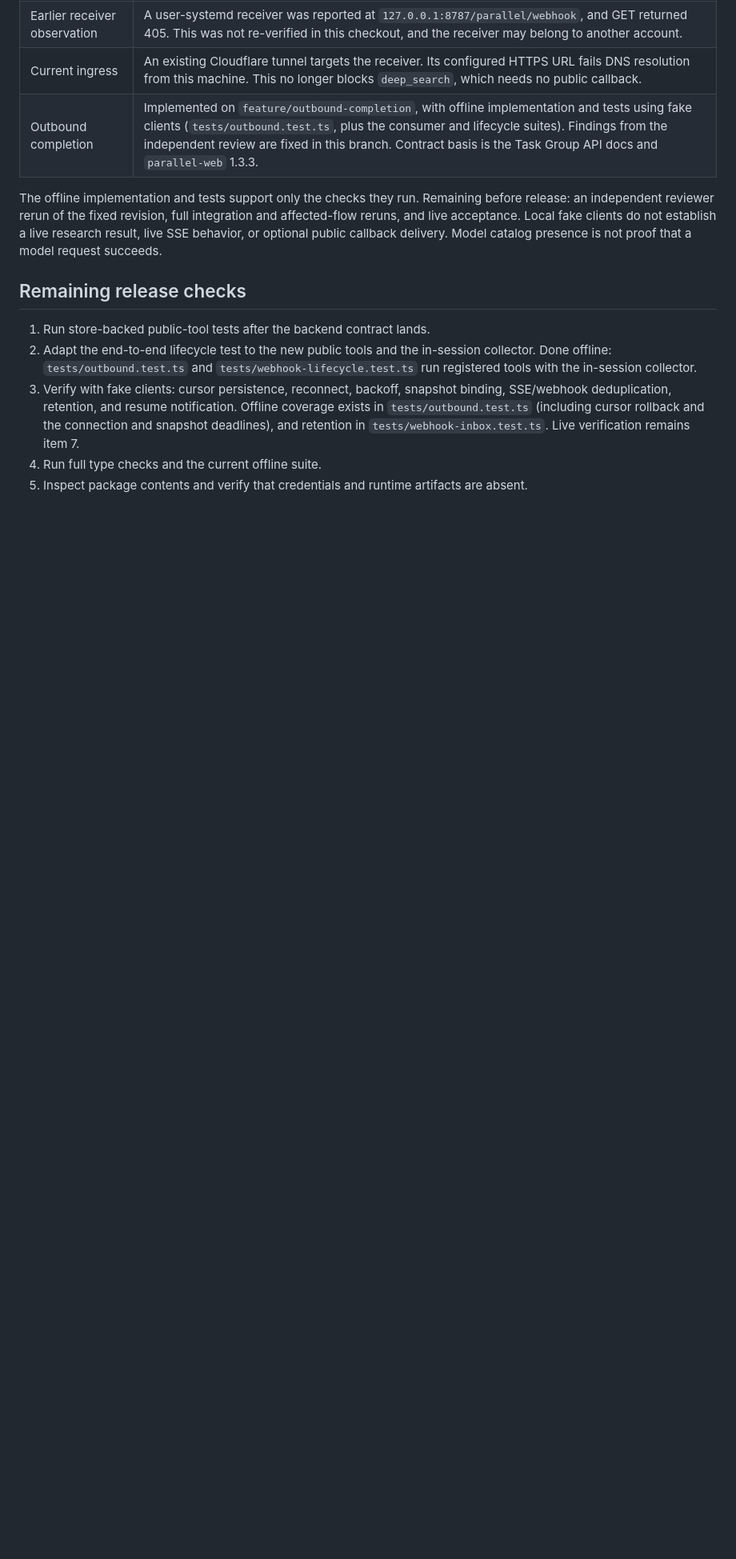
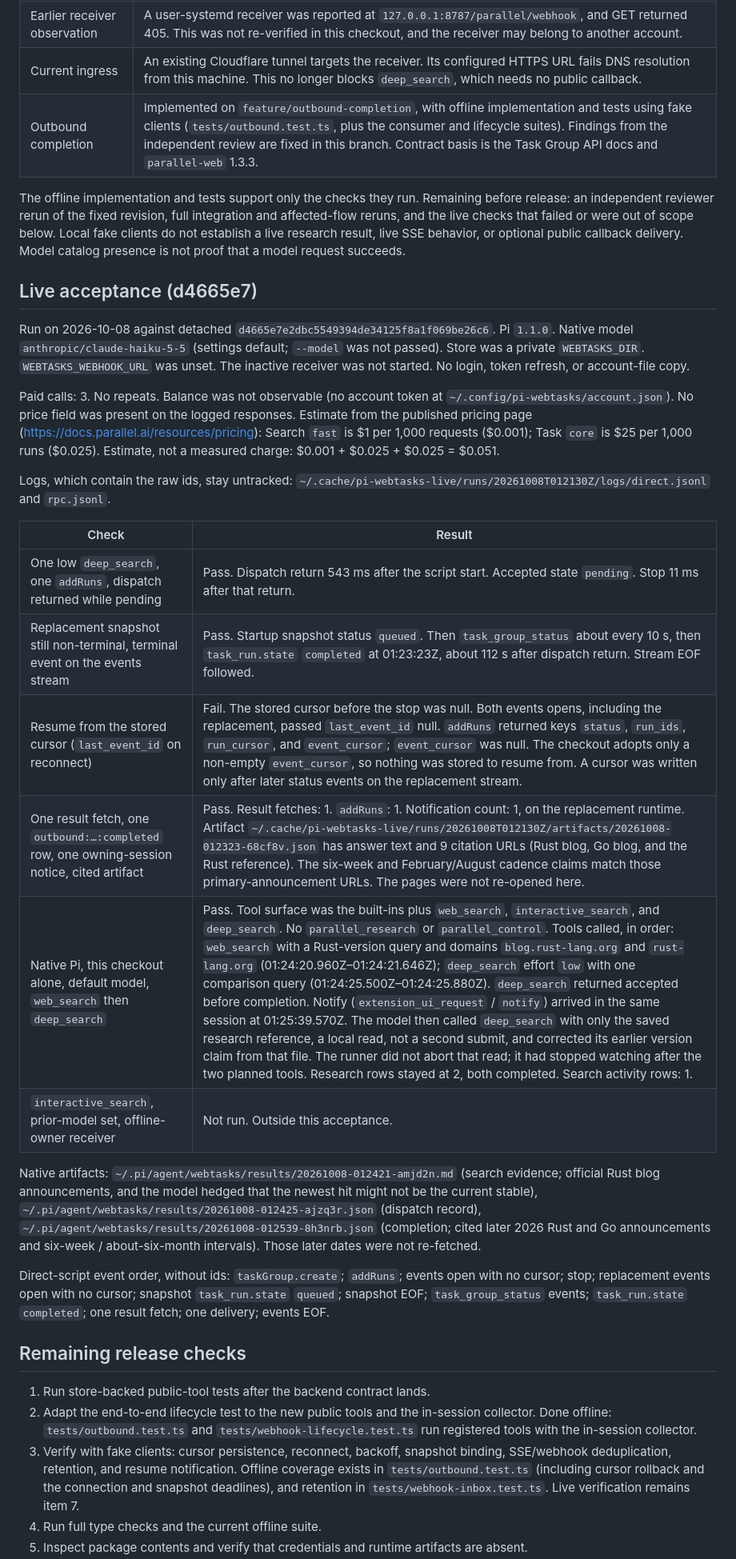
Before and after one commit to JangMan-J/pi-webtasks, a Markdown page: docs/release-readiness.md, the part around one of its changes. Shown at 80% size. Rendered like a GitHub page; blank space fills up the shorter version.

Commit message:
docs: record live outbound acceptance

```diff
--- a/docs/release-readiness.md
+++ b/docs/release-readiness.md
@@ -28,9 +28,30 @@ Status: implementation in progress. No installation or publication occurred.
 | Outbound completion | Implemented on `feature/outbound-completion`, with offline implementation and tests using fake clients (`tests/outbound.test.ts`, plus the consumer and lifecycle suites). Findings from the independent review are fixed in this branch. Contract basis is the Task Group API docs and `parallel-web` 1.3.3. |
 
 The offline implementation and tests support only the checks they run.
-Remaining before release: an independent reviewer rerun of the fixed revision, full integration and affected-flow reruns, and live acceptance.
+Remaining before release: an independent reviewer rerun of the fixed revision, full integration and affected-flow reruns, and the live checks that failed or were out of scope below.
 Local fake clients do not establish a live research result, live SSE behavior, or optional public callback delivery.
 Model catalog presence is not proof that a model request succeeds.
+
+## Live acceptance (d4665e7)
+
+Run on 2026-10-08 against detached `d4665e7e2dbc5549394de34125f8a1f069be26c6`. Pi `1.1.0`. Native model `anthropic/claude-haiku-5-5` (settings default; `--model` was not passed). Store was a private `WEBTASKS_DIR`. `WEBTASKS_WEBHOOK_URL` was unset. The inactive receiver was not started. No login, token refresh, or account-file copy.
+
+Paid calls: 3. No repeats. Balance was not observable (no account token at `~/.config/pi-webtasks/account.json`). No price field was present on the logged responses. Estimate from the published pricing page (https://docs.parallel.ai/resources/pricing): Search `fast` is $1 per 1,000 requests ($0.001); Task `core` is $25 per 1,000 runs ($0.025). Estimate, not a measured charge: $0.001 + $0.025 + $0.025 = $0.051.
+
+Logs, which contain the raw ids, stay untracked: `~/.cache/pi-webtasks-live/runs/20261008T012130Z/logs/direct.jsonl` and `rpc.jsonl`.
+
+| Check | Result |
+| --- | --- |
+| One low `deep_search`, one `addRuns`, dispatch returned while pending | Pass. Dispatch return 543 ms after the script start. Accepted state `pending`. Stop 11 ms after that return. |
+| Replacement snapshot still non-terminal, terminal event on the events stream | Pass. Startup snapshot status `queued`. Then `task_group_status` about every 10 s, then `task_run.state` `completed` at 01:23:23Z, about 112 s after dispatch return. Stream EOF followed. |
+| Resume from the stored cursor (`last_event_id` on reconnect) | Fail. The stored cursor before the stop was null. Both events opens, including the replacement, passed `last_event_id` null. `addRuns` returned keys `status`, `run_ids`, `run_cursor`, and `event_cursor`; `event_cursor` was null. The checkout adopts only a non-empty `event_cursor`, so nothing was stored to resume from. A cursor was written only after later status events on the replacement stream. |
+| One result fetch, one `outbound:…:completed` row, one owning-session notice, cited artifact | Pass. Result fetches: 1. `addRuns`: 1. Notification count: 1, on the replacement runtime. Artifact `~/.cache/pi-webtasks-live/runs/20261008T012130Z/artifacts/20261008-012323-68cf8v.json` has answer text and 9 citation URLs (Rust blog, Go blog, and the Rust reference). The six-week and February/August cadence claims match those primary-announcement URLs. The pages were not re-opened here. |
+| Native Pi, this checkout alone, default model, `web_search` then `deep_search` | Pass. Tool surface was the built-ins plus `web_search`, `interactive_search`, and `deep_search`. No `parallel_research` or `parallel_control`. Tools called, in order: `web_search` with a Rust-version query and domains `blog.rust-lang.org` and `rust-lang.org` (01:24:20.960Z–01:24:21.646Z); `deep_search` effort `low` with one comparison query (01:24:25.500Z–01:24:25.880Z). `deep_search` returned accepted before completion. Notify (`extension_ui_request` / `notify`) arrived in the same session at 01:25:39.570Z. The model then called `deep_search` with only the saved research reference, a local read, not a second submit, and corrected its earlier version claim from that file. The runner did not abort that read; it had stopped watching after the two planned tools. Research rows stayed at 2, both completed. Search activity rows: 1. |
+| `interactive_search`, prior-model set, offline-owner receiver | Not run. Outside this acceptance. |
+
+Native artifacts: `~/.pi/agent/webtasks/results/20261008-012421-amjd2n.md` (search evidence; official Rust blog announcements, and the model hedged that the newest hit might not be the current stable), `~/.pi/agent/webtasks/results/20261008-012425-ajzq3r.json` (dispatch record), `~/.pi/agent/webtasks/results/20261008-012539-8h3nrb.json` (completion; cited later 2026 Rust and Go announcements and six-week / about-six-month intervals). Those later dates were not re-fetched.
+
+Direct-script event order, without ids: `taskGroup.create`; `addRuns`; events open with no cursor; stop; replacement events open with no cursor; snapshot `task_run.state` `queued`; snapshot EOF; `task_group_status` events; `task_run.state` `completed`; one result fetch; one delivery; events EOF.
 
 ## Remaining release checks
 
```
Also changed, not shown: other parts of docs/release-readiness.md (+4 -4 lines).
